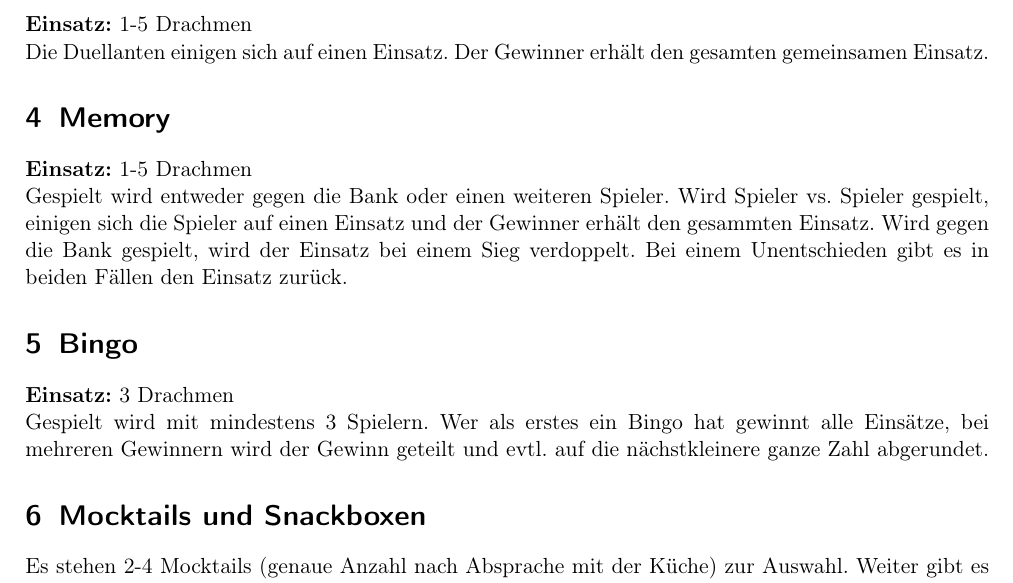
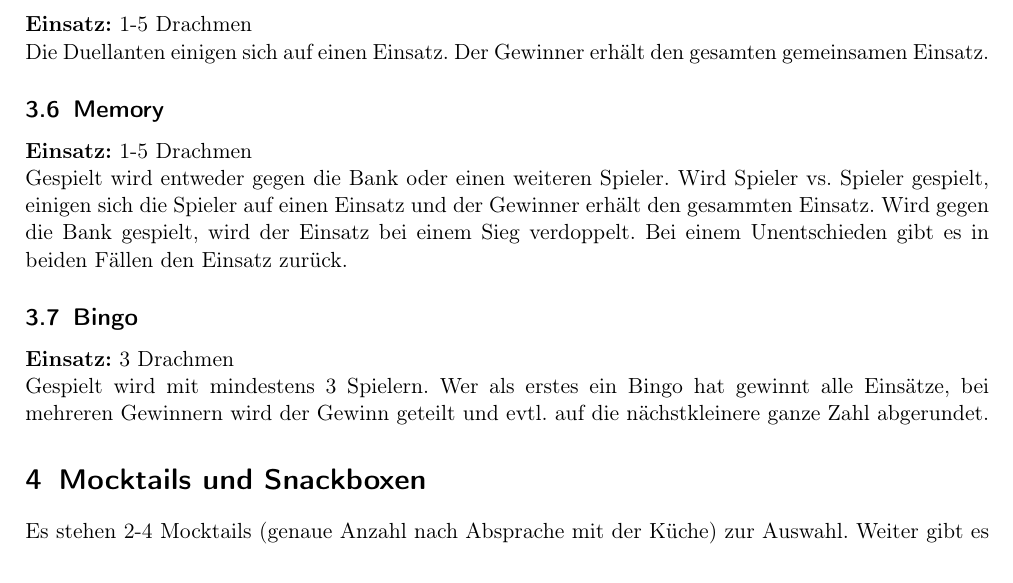
Before and after one commit to MaCza-droid/Gameshow-Casion-2026, a LaTeX document (Casino.tex): part of page 2 of 2, cut so that both start at the same text. Compiled offline with pdfLaTeX.

Commit message:
Change sections to subsections for Memory and Bingo

```diff
--- a/Casino.tex
+++ b/Casino.tex
@@ -71,9 +71,9 @@ Es wird 3-mal auf eine Zielscheibe geschossen. Für jeden Treffer $\geq 6$ wird
 \subsection{Juggerduell}
 \textbf{Einsatz:} 1-5 Drachmen\\
 Die Duellanten einigen sich auf einen Einsatz. Der Gewinner erhält den gesamten gemeinsamen Einsatz.
-\section{Memory}
+\subsection{Memory}
 \textbf{Einsatz:} 1-5 Drachmen\\Gespielt wird entweder gegen die Bank oder einen weiteren Spieler. Wird Spieler vs. Spieler gespielt, einigen sich die Spieler auf einen Einsatz und der Gewinner erhält den gesammten Einsatz. Wird gegen die Bank gespielt, wird der Einsatz bei einem Sieg verdoppelt. Bei einem Unentschieden gibt es in beiden Fällen den Einsatz zurück.
-\section{Bingo}
+\subsection{Bingo}
 \textbf{Einsatz:} 3 Drachmen\\Gespielt wird mit mindestens 3 Spielern. Wer als erstes ein Bingo hat gewinnt alle Einsätze, bei mehreren Gewinnern wird der Gewinn geteilt und evtl. auf die nächstkleinere ganze Zahl abgerundet.
 
 \section{Mocktails und Snackboxen}
```
